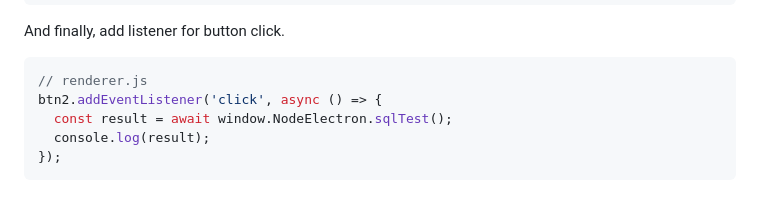
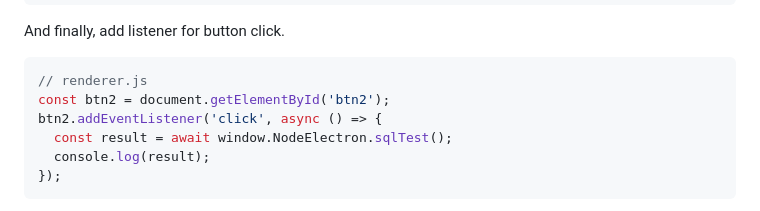
Before and after one commit to erman999/Electron-Boilerplate, a Markdown page: README.md, the part around the change. GitHub-like rendering.

````diff
--- a/README.md
+++ b/README.md
@@ -205,6 +205,7 @@ And finally, add listener for button click.
 
 ```js
 // renderer.js
+const btn2 = document.getElementById('btn2');
 btn2.addEventListener('click', async () => {
   const result = await window.NodeElectron.sqlTest();
   console.log(result);
````
